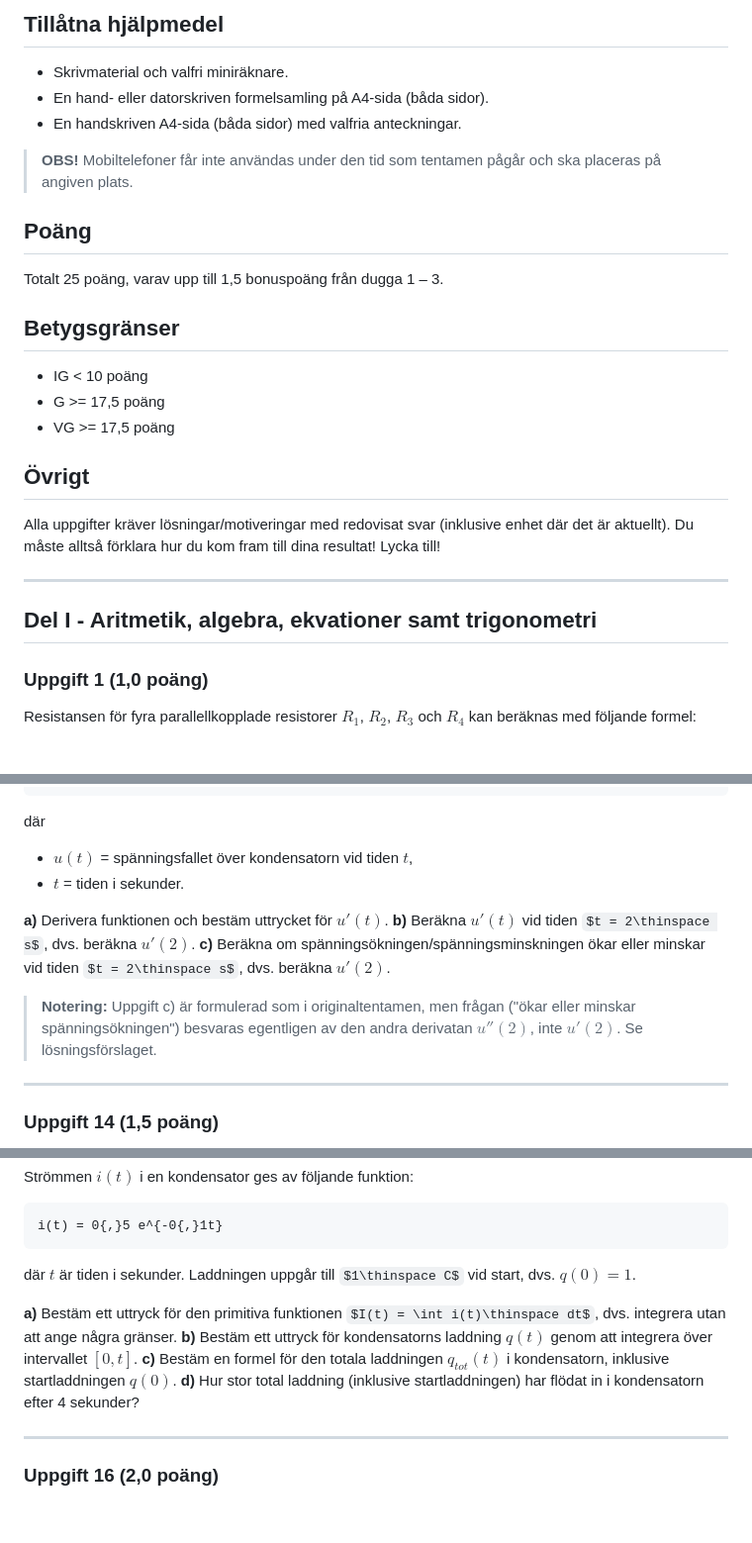
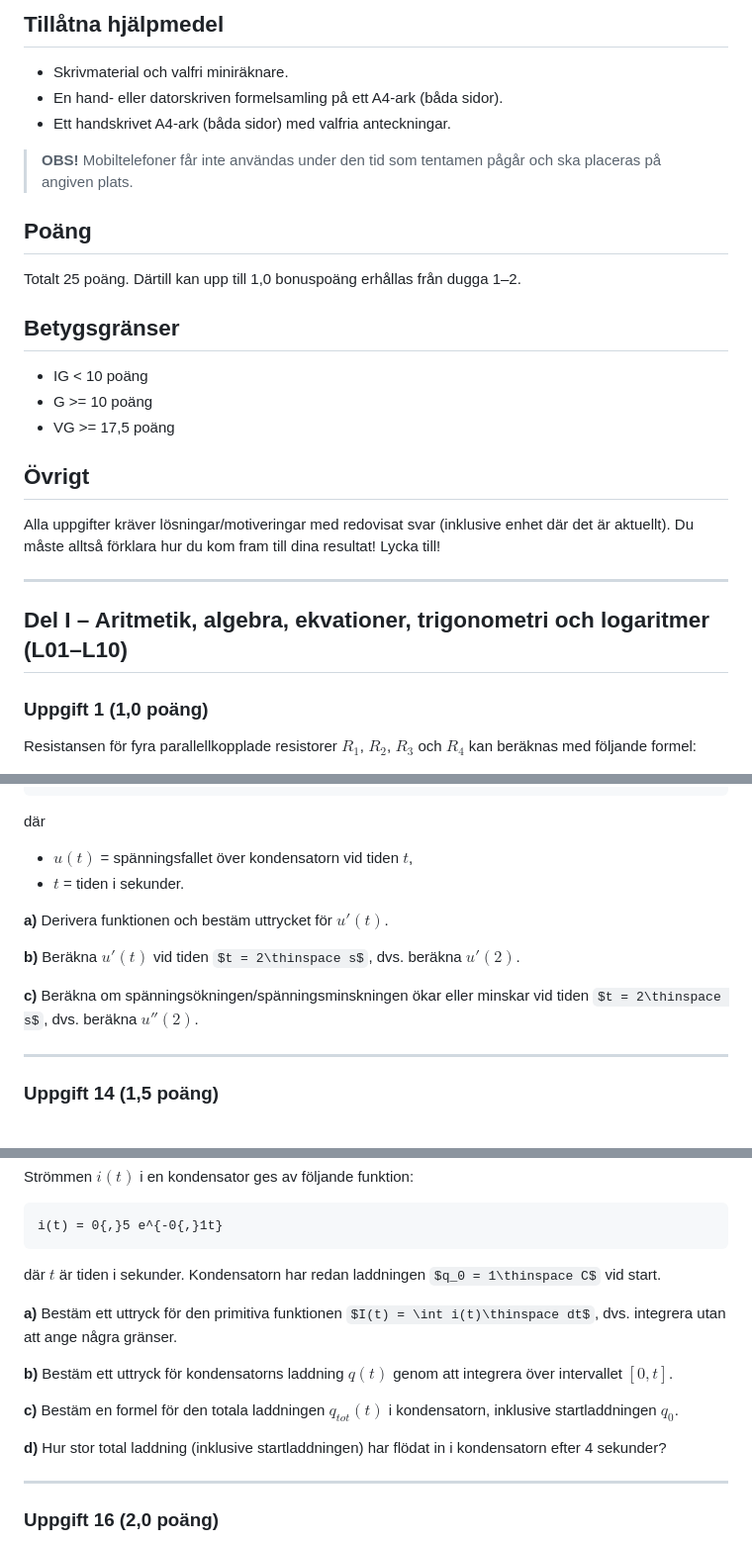
Before and after one commit to Yrgo-26/electrical-engineering-math, a Markdown page: exam/practice_exam.md, 3 parts joined by grey strips. Shown at 99% size. GitHub-like rendering; some formulas as TeX source; blank space fills up the shorter version.

Commit message:
Update practice exam

````diff
--- a/exam/practice_exam.md
+++ b/exam/practice_exam.md
@@ -2,17 +2,17 @@
 
 ## Tillåtna hjälpmedel
 * Skrivmaterial och valfri miniräknare.
-* En hand- eller datorskriven formelsamling på A4-sida (båda sidor).
-* En handskriven A4-sida (båda sidor) med valfria anteckningar.
+* En hand- eller datorskriven formelsamling på ett A4-ark (båda sidor).
+* Ett handskrivet A4-ark (båda sidor) med valfria anteckningar.
 
 > **OBS!** Mobiltelefoner får inte användas under den tid som tentamen pågår och ska placeras på angiven plats.
 
 ## Poäng
-Totalt 25 poäng, varav upp till 1,5 bonuspoäng från dugga 1 – 3.
+Totalt 25 poäng. Därtill kan upp till 1,0 bonuspoäng erhållas från dugga 1–2.
 
 ## Betygsgränser
 * IG < 10 poäng
-* G >= 17,5 poäng
+* G >= 10 poäng
 * VG >= 17,5 poäng
 
 ## Övrigt
@@ -20,7 +20,7 @@ Alla uppgifter kräver lösningar/motiveringar med redovisat svar (inklusive enh
 
 ---
 
-## Del I - Aritmetik, algebra, ekvationer samt trigonometri
+## Del I – Aritmetik, algebra, ekvationer, trigonometri och logaritmer (L01–L10)
 
 ### Uppgift 1 (1,0 poäng)
 Resistansen för fyra parallellkopplade resistorer $R_1$, $R_2$, $R_3$ och $R_4$ kan beräknas med följande formel:
@@ -186,10 +197,10 @@ där
 * $t$ = tiden i sekunder.
 
 **a)** Derivera funktionen och bestäm uttrycket för $u'(t)$.
+
 **b)** Beräkna $u'(t)$ vid tiden $t = 2\thinspace s$, dvs. beräkna $u'(2)$.
-**c)** Beräkna om spänningsökningen/spänningsminskningen ökar eller minskar vid tiden $t = 2\thinspace s$, dvs. beräkna $u'(2)$.
 
-> **Notering:** Uppgift c) är formulerad som i originaltentamen, men frågan ("ökar eller minskar spänningsökningen") besvaras egentligen av den andra derivatan $u''(2)$, inte $u'(2)$. Se lösningsförslaget.
+**c)** Beräkna om spänningsökningen/spänningsminskningen ökar eller minskar vid tiden $t = 2\thinspace s$, dvs. beräkna $u''(2)$.
 
 ---
 
@@ -229,11 +240,14 @@ Strömmen $i(t)$ i en kondensator ges av följande funktion:
 i(t) = 0{,}5 e^{-0{,}1t}
 ```
 
-där $t$ är tiden i sekunder. Laddningen uppgår till $1\thinspace C$ vid start, dvs. $q(0) = 1$.
+där $t$ är tiden i sekunder. Kondensatorn har redan laddningen $q_0 = 1\thinspace C$ vid start.
 
 **a)** Bestäm ett uttryck för den primitiva funktionen $I(t) = \int i(t)\thinspace dt$, dvs. integrera utan att ange några gränser.
+
 **b)** Bestäm ett uttryck för kondensatorns laddning $q(t)$ genom att integrera över intervallet $[0, t]$.
-**c)** Bestäm en formel för den totala laddningen $q_{tot}(t)$ i kondensatorn, inklusive startladdningen $q(0)$.
+
+**c)** Bestäm en formel för den totala laddningen $q_{tot}(t)$ i kondensatorn, inklusive startladdningen $q_0$.
+
 **d)** Hur stor total laddning (inklusive startladdningen) har flödat in i kondensatorn efter 4 sekunder?
 
 ---
````
Also changed, not shown: other parts of exam/practice_exam.md (+27 -5 lines).
